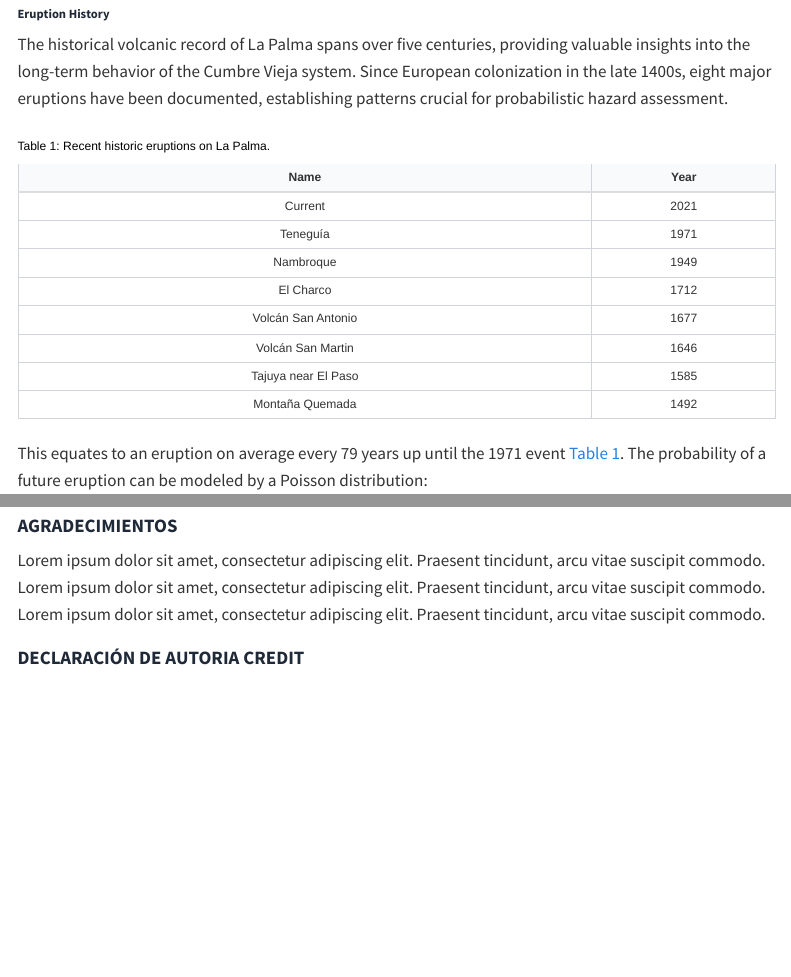
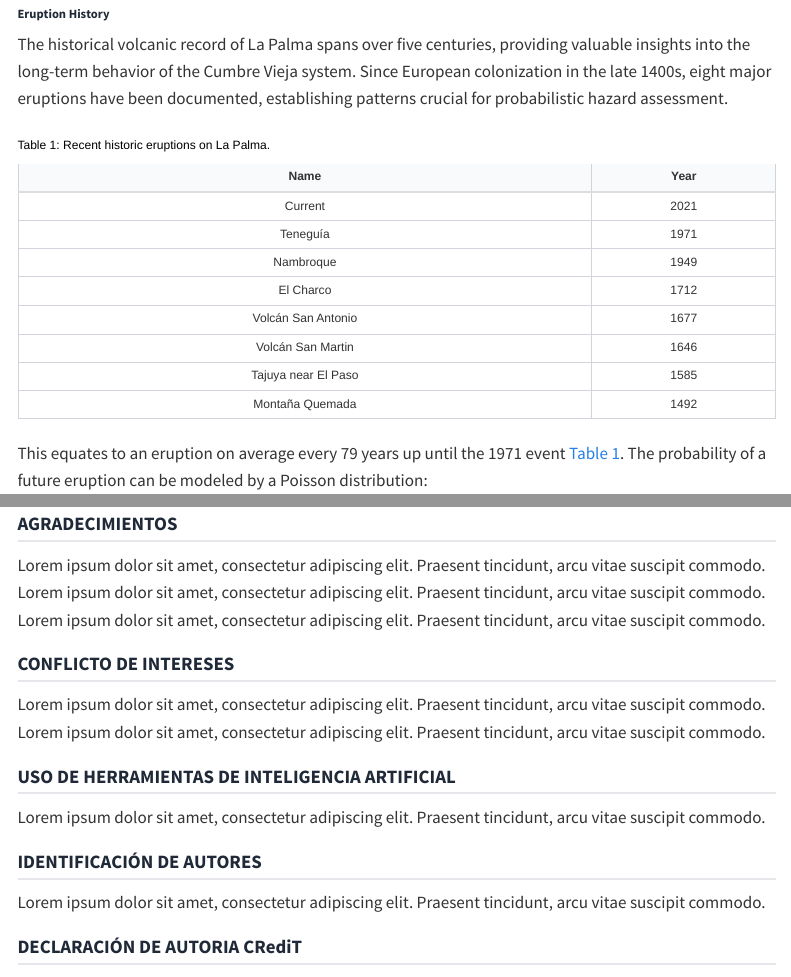
Before and after one commit to mromerot/libro-investigaciones, a Quarto document (Capitulo1.qmd): the page in a window 1100 px wide, from 1050 px down before the commit and from 1000 px down after it, so that both start at the same text, and a second part further down, joined at a grey line. Rendered offline with R 4.5, knitr and Pandoc in place of Quarto, with nearby package versions; the code chunks are not run, so their results and figures are left out; menus at the side of the page are left out.

Commit message:
cambios generales

```diff
--- a/Capitulo1.qmd
+++ b/Capitulo1.qmd
@@ -356,7 +348,19 @@ Recomendaciones para tomar decisiones
 
 Lorem ipsum dolor sit amet, consectetur adipiscing elit. Praesent tincidunt, arcu vitae suscipit commodo. Lorem ipsum dolor sit amet, consectetur adipiscing elit. Praesent tincidunt, arcu vitae suscipit commodo. Lorem ipsum dolor sit amet, consectetur adipiscing elit. Praesent tincidunt, arcu vitae suscipit commodo.
 
-# DECLARACIÓN DE AUTORIA CREDIT
+# CONFLICTO DE INTERESES
+
+Lorem ipsum dolor sit amet, consectetur adipiscing elit. Praesent tincidunt, arcu vitae suscipit commodo. Lorem ipsum dolor sit amet, consectetur adipiscing elit. Praesent tincidunt, arcu vitae suscipit commodo.
+
+# USO DE HERRAMIENTAS DE INTELIGENCIA ARTIFICIAL
+
+Lorem ipsum dolor sit amet, consectetur adipiscing elit. Praesent tincidunt, arcu vitae suscipit commodo.
+
+# IDENTIFICACIÓN DE AUTORES
+
+Lorem ipsum dolor sit amet, consectetur adipiscing elit. Praesent tincidunt, arcu vitae suscipit commodo.
+
+# DECLARACIÓN DE AUTORIA CRediT
 
 Seismic data were obtained from the Instituto Geográfico Nacional (IGN) public database. Data processing scripts, analysis notebooks, and visualization tools have been developed to ensure reproducibility and are available through institutional repositories. All methodological approaches follow open science principles to facilitate community validation and extension.
 
--- a/custom.css
+++ b/custom.css
@@ -64,7 +64,18 @@ h1, h2, h3, h4, h5, h6 {
   margin-bottom: 1rem;
 }
 
-h1 { font-size: 1.875rem; }
+/* Add border only to h1 */
+h1 {
+  font-size: 1.875rem;
+  border-bottom: 2px solid #e5e7eb;
+  padding-bottom: 0.5rem;
+}
+
+/* Remove borders from h2, h3, h4 */
+h2, h3, h4 {
+  border-bottom: none !important;
+}
+
 h2 { font-size: 1.5rem; }
 h3 { font-size: 1.25rem; }
 
```
Also changed, not shown: docs/search.json, Capitulo1.qmd (16 more changed lines), 2 other files.
